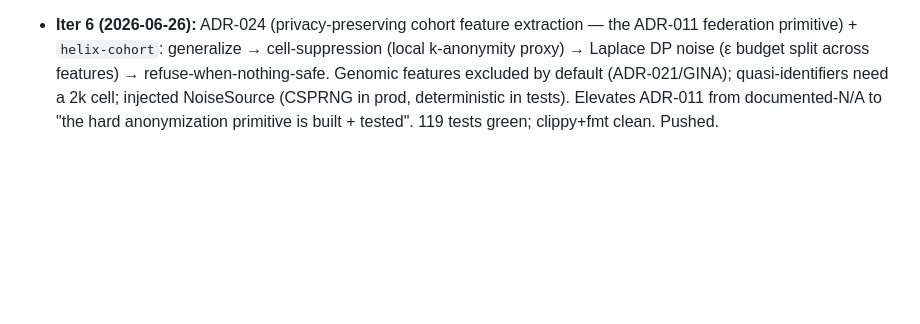
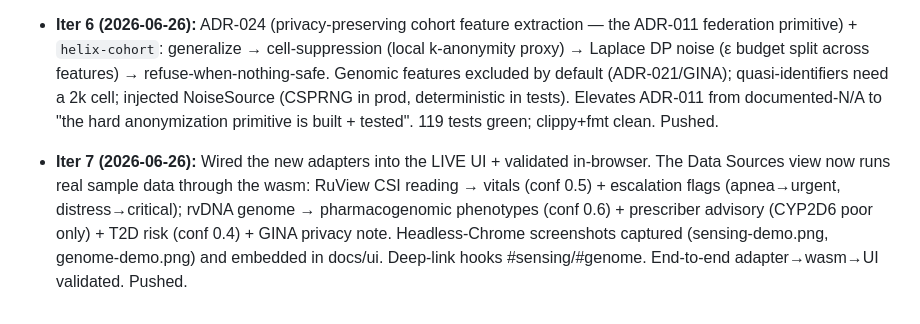
Before and after one commit to ruvnet/helix, a Markdown page: CAPABILITIES_STATUS.md, the part around the change. GitHub-like rendering; blank space fills up the shorter version.

```diff
--- a/CAPABILITIES_STATUS.md
+++ b/CAPABILITIES_STATUS.md
@@ -67,3 +67,10 @@ diagnosis, provenance-required, recall≠grounding). Pushed to ruvnet/helix main
   (ADR-021/GINA); quasi-identifiers need a 2k cell; injected NoiseSource (CSPRNG in prod, deterministic in
   tests). Elevates ADR-011 from documented-N/A to "the hard anonymization primitive is built + tested".
   119 tests green; clippy+fmt clean. Pushed.
+
+- **Iter 7 (2026-06-26):** Wired the new adapters into the LIVE UI + validated in-browser. The Data Sources
+  view now runs real sample data through the wasm: RuView CSI reading → vitals (conf 0.5) + escalation flags
+  (apnea→urgent, distress→critical); rvDNA genome → pharmacogenomic phenotypes (conf 0.6) + prescriber
+  advisory (CYP2D6 poor only) + T2D risk (conf 0.4) + GINA privacy note. Headless-Chrome screenshots captured
+  (sensing-demo.png, genome-demo.png) and embedded in docs/ui. Deep-link hooks #sensing/#genome. End-to-end
+  adapter→wasm→UI validated. Pushed.
```
Also changed, not shown: docs/ui/README.md (+9 -0 lines), docs/ui/screenshots/genome-demo.png (added), docs/ui/screenshots/sensing-demo.png (added), 1 other file.
